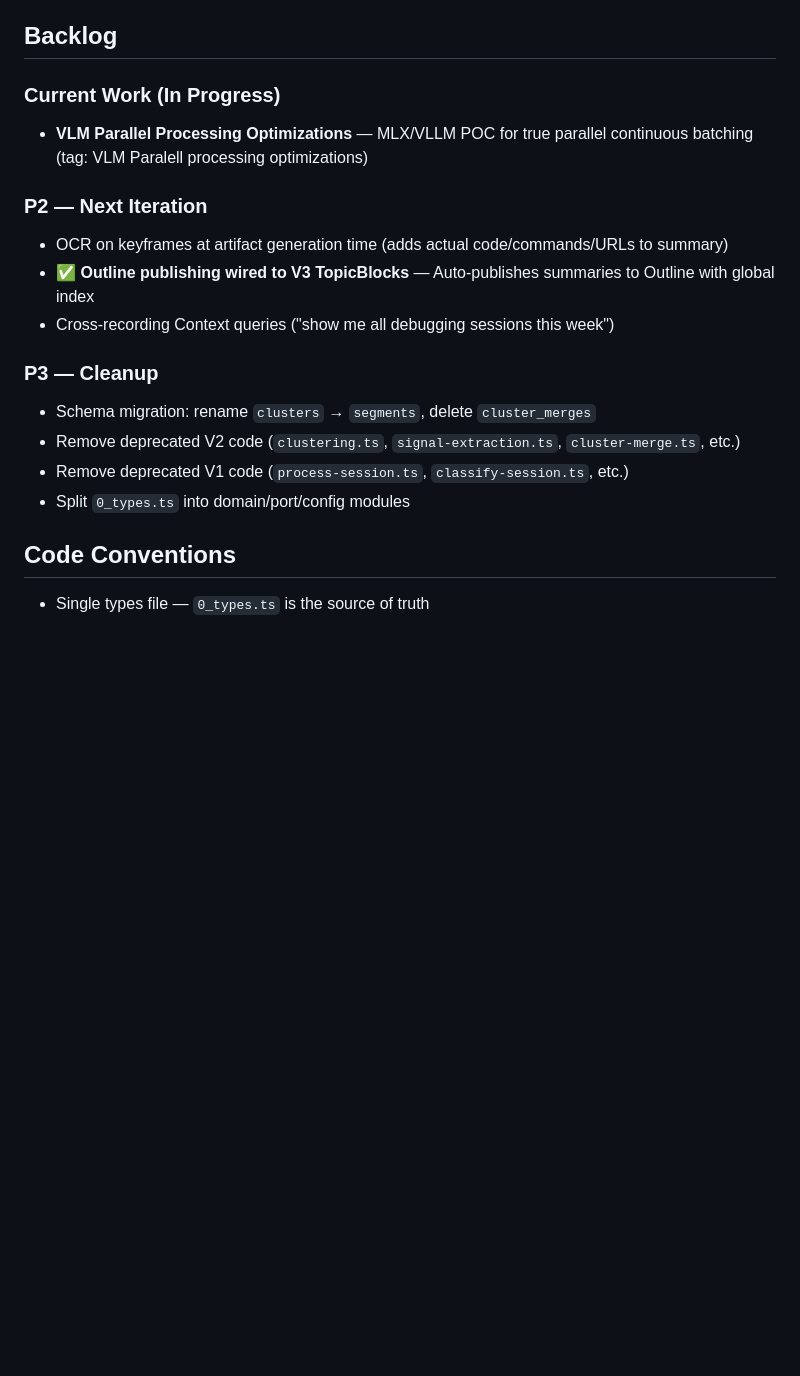
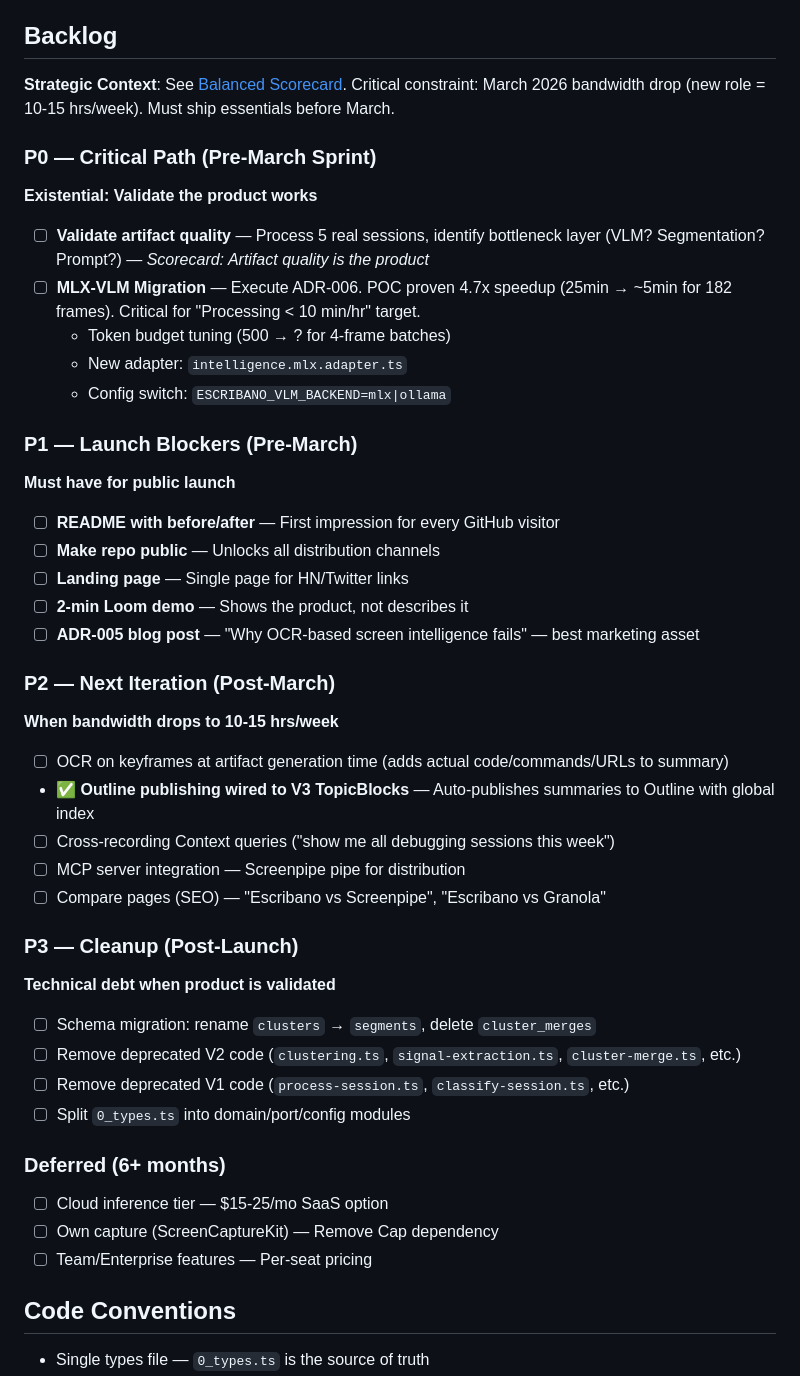
Before and after one commit to eduardosanzb/escribano, a Markdown page: AGENTS.md, the part around the change. Rendered like a GitHub page; blank space fills up the shorter version.

Commit message:
docs: reorganize backlog with balanced scorecard priorities and MLX-VLM as P0

```diff
--- a/AGENTS.md
+++ b/AGENTS.md
@@ -204,20 +204,48 @@ The pipeline saves progress aggressively to enable crash recovery:
 
 ## Backlog
 
-### Current Work (In Progress)
+**Strategic Context**: See [Balanced Scorecard](./docs/escribano-balanced-scorecard.md). Critical constraint: March 2026 bandwidth drop (new role = 10-15 hrs/week). Must ship essentials before March.
 
-- **VLM Parallel Processing Optimizations** — MLX/VLLM POC for true parallel continuous batching (tag: VLM Paralell processing optimizations)
+### P0 — Critical Path (Pre-March Sprint)
 
-### P2 — Next Iteration
-- OCR on keyframes at artifact generation time (adds actual code/commands/URLs to summary)
+**Existential: Validate the product works**
+- ☐ **Validate artifact quality** — Process 5 real sessions, identify bottleneck layer (VLM? Segmentation? Prompt?) — *Scorecard: Artifact quality is the product*
+- ☐ **MLX-VLM Migration** — Execute ADR-006. POC proven 4.7x speedup (25min → ~5min for 182 frames). Critical for "Processing < 10 min/hr" target.
+  - Token budget tuning (500 → ? for 4-frame batches)
+  - New adapter: `intelligence.mlx.adapter.ts`
+  - Config switch: `ESCRIBANO_VLM_BACKEND=mlx|ollama`
+
+### P1 — Launch Blockers (Pre-March)
+
+**Must have for public launch**
+- ☐ **README with before/after** — First impression for every GitHub visitor
+- ☐ **Make repo public** — Unlocks all distribution channels
+- ☐ **Landing page** — Single page for HN/Twitter links
+- ☐ **2-min Loom demo** — Shows the product, not describes it
+- ☐ **ADR-005 blog post** — "Why OCR-based screen intelligence fails" — best marketing asset
+
+### P2 — Next Iteration (Post-March)
+
+**When bandwidth drops to 10-15 hrs/week**
+- ☐ OCR on keyframes at artifact generation time (adds actual code/commands/URLs to summary)
 - ✅ **Outline publishing wired to V3 TopicBlocks** — Auto-publishes summaries to Outline with global index
-- Cross-recording Context queries ("show me all debugging sessions this week")
+- ☐ Cross-recording Context queries ("show me all debugging sessions this week")
+- ☐ MCP server integration — Screenpipe pipe for distribution
+- ☐ Compare pages (SEO) — "Escribano vs Screenpipe", "Escribano vs Granola"
 
-### P3 — Cleanup
-- Schema migration: rename `clusters` → `segments`, delete `cluster_merges`
-- Remove deprecated V2 code (`clustering.ts`, `signal-extraction.ts`, `cluster-merge.ts`, etc.)
-- Remove deprecated V1 code (`process-session.ts`, `classify-session.ts`, etc.)
-- Split `0_types.ts` into domain/port/config modules
+### P3 — Cleanup (Post-Launch)
+
+**Technical debt when product is validated**
+- ☐ Schema migration: rename `clusters` → `segments`, delete `cluster_merges`
+- ☐ Remove deprecated V2 code (`clustering.ts`, `signal-extraction.ts`, `cluster-merge.ts`, etc.)
+- ☐ Remove deprecated V1 code (`process-session.ts`, `classify-session.ts`, etc.)
+- ☐ Split `0_types.ts` into domain/port/config modules
+
+### Deferred (6+ months)
+
+- ☐ Cloud inference tier — $15-25/mo SaaS option
+- ☐ Own capture (ScreenCaptureKit) — Remove Cap dependency
+- ☐ Team/Enterprise features — Per-seat pricing
 
 ## Code Conventions
 
```
